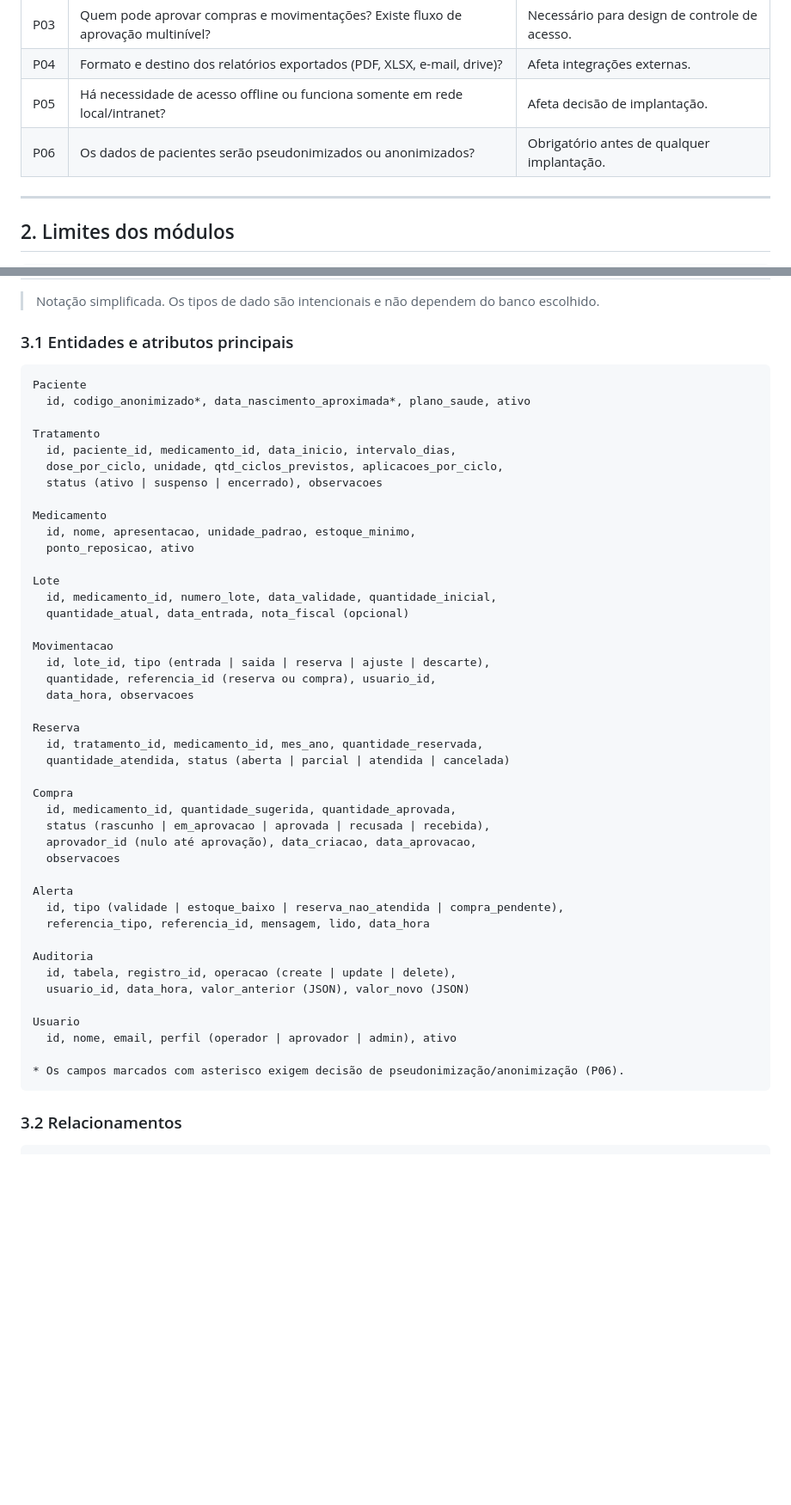
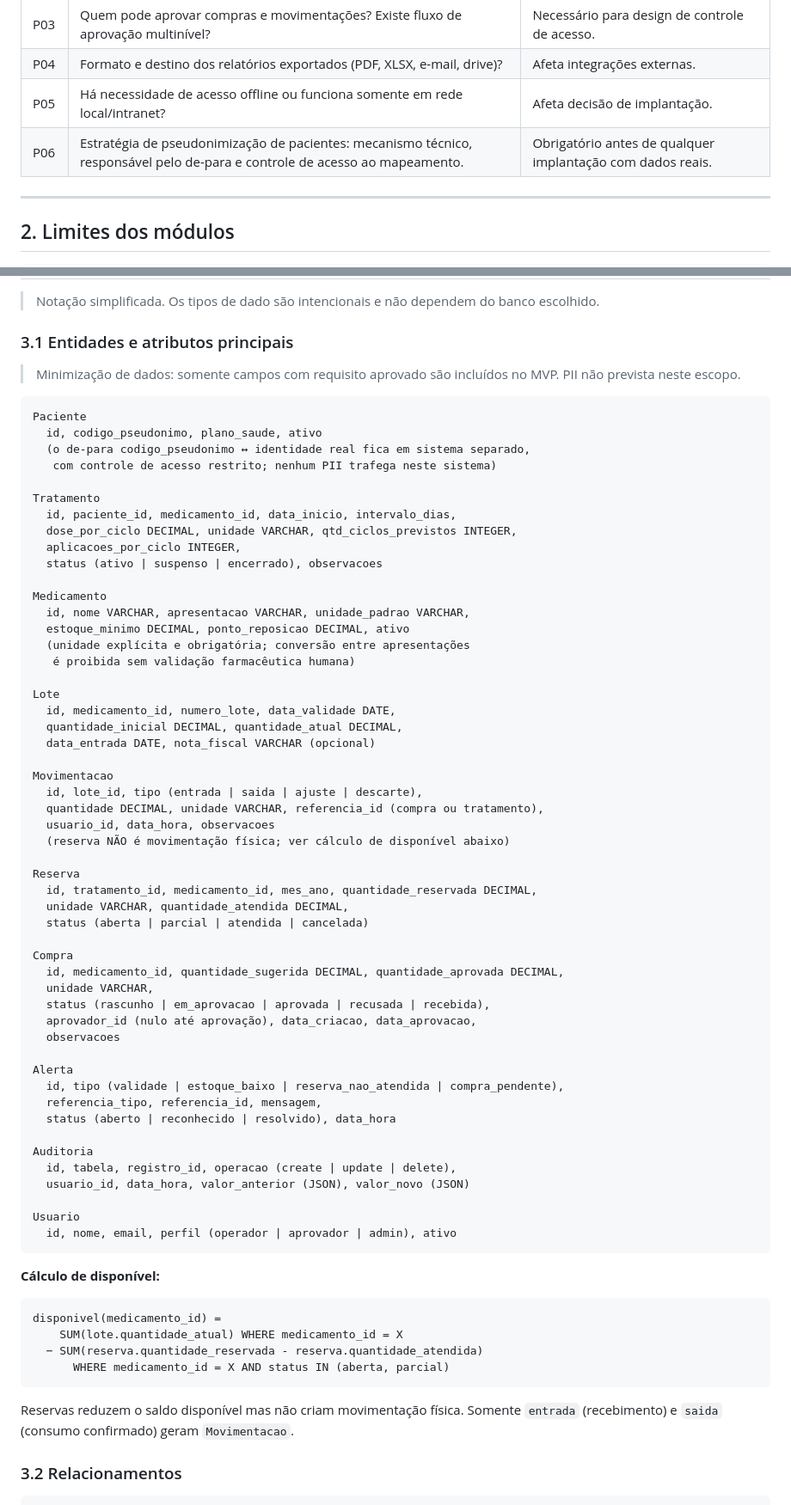
Before and after one commit to henrikcampos7-max/oncologia-cacoal, a Markdown page: docs/ARQUITETURA_MVP.md, 2 parts joined by grey strips. Shown at 86% size. Drawn GitHub-style; blank space fills up the shorter version.

````diff
--- a/docs/ARQUITETURA_MVP.md
+++ b/docs/ARQUITETURA_MVP.md
@@ -43,7 +47,7 @@
 | P03 | Quem pode aprovar compras e movimentações? Existe fluxo de aprovação multinível? | Necessário para design de controle de acesso. |
 | P04 | Formato e destino dos relatórios exportados (PDF, XLSX, e-mail, drive)? | Afeta integrações externas. |
 | P05 | Há necessidade de acesso offline ou funciona somente em rede local/intranet? | Afeta decisão de implantação. |
-| P06 | Os dados de pacientes serão pseudonimizados ou anonimizados? | Obrigatório antes de qualquer implantação. |
+| P06 | Estratégia de pseudonimização de pacientes: mecanismo técnico, responsável pelo de-para e controle de acesso ao mapeamento. | Obrigatório antes de qualquer implantação com dados reais. |
 
 ---
 
@@ -87,41 +91,53 @@
 
 ### 3.1 Entidades e atributos principais
 
+> Minimização de dados: somente campos com requisito aprovado são incluídos no MVP. PII não prevista neste escopo.
+
 ```
 Paciente
-  id, codigo_anonimizado*, data_nascimento_aproximada*, plano_saude, ativo
+  id, codigo_pseudonimo, plano_saude, ativo
+  (o de-para codigo_pseudonimo ↔ identidade real fica em sistema separado,
+   com controle de acesso restrito; nenhum PII trafega neste sistema)
 
 Tratamento
   id, paciente_id, medicamento_id, data_inicio, intervalo_dias,
-  dose_por_ciclo, unidade, qtd_ciclos_previstos, aplicacoes_por_ciclo,
+  dose_por_ciclo DECIMAL, unidade VARCHAR, qtd_ciclos_previstos INTEGER,
+  aplicacoes_por_ciclo INTEGER,
   status (ativo | suspenso | encerrado), observacoes
 
 Medicamento
-  id, nome, apresentacao, unidade_padrao, estoque_minimo,
-  ponto_reposicao, ativo
+  id, nome VARCHAR, apresentacao VARCHAR, unidade_padrao VARCHAR,
+  estoque_minimo DECIMAL, ponto_reposicao DECIMAL, ativo
+  (unidade explícita e obrigatória; conversão entre apresentações
+   é proibida sem validação farmacêutica humana)
 
 Lote
-  id, medicamento_id, numero_lote, data_validade, quantidade_inicial,
-  quantidade_atual, data_entrada, nota_fiscal (opcional)
+  id, medicamento_id, numero_lote, data_validade DATE,
+  quantidade_inicial DECIMAL, quantidade_atual DECIMAL,
+  data_entrada DATE, nota_fiscal VARCHAR (opcional)
 
 Movimentacao
-  id, lote_id, tipo (entrada | saida | reserva | ajuste | descarte),
-  quantidade, referencia_id (reserva ou compra), usuario_id,
-  data_hora, observacoes
+  id, lote_id, tipo (entrada | saida | ajuste | descarte),
+  quantidade DECIMAL, unidade VARCHAR, referencia_id (compra ou tratamento),
+  usuario_id, data_hora, observacoes
+  (reserva NÃO é movimentação física; ver cálculo de disponível abaixo)
 
 Reserva
-  id, tratamento_id, medicamento_id, mes_ano, quantidade_reservada,
-  quantidade_atendida, status (aberta | parcial | atendida | cancelada)
+  id, tratamento_id, medicamento_id, mes_ano, quantidade_reservada DECIMAL,
+  unidade VARCHAR, quantidade_atendida DECIMAL,
+  status (aberta | parcial | atendida | cancelada)
 
 Compra
-  id, medicamento_id, quantidade_sugerida, quantidade_aprovada,
+  id, medicamento_id, quantidade_sugerida DECIMAL, quantidade_aprovada DECIMAL,
+  unidade VARCHAR,
   status (rascunho | em_aprovacao | aprovada | recusada | recebida),
   aprovador_id (nulo até aprovação), data_criacao, data_aprovacao,
   observacoes
 
 Alerta
   id, tipo (validade | estoque_baixo | reserva_nao_atendida | compra_pendente),
-  referencia_tipo, referencia_id, mensagem, lido, data_hora
+  referencia_tipo, referencia_id, mensagem,
+  status (aberto | reconhecido | resolvido), data_hora
 
 Auditoria
   id, tabela, registro_id, operacao (create | update | delete),
@@ -129,9 +145,16 @@ Auditoria
 
 Usuario
   id, nome, email, perfil (operador | aprovador | admin), ativo
+```
 
-* Os campos marcados com asterisco exigem decisão de pseudonimização/anonimização (P06).
+**Cálculo de disponível:**
 ```
+disponivel(medicamento_id) =
+    SUM(lote.quantidade_atual) WHERE medicamento_id = X
+  − SUM(reserva.quantidade_reservada - reserva.quantidade_atendida)
+      WHERE medicamento_id = X AND status IN (aberta, parcial)
+```
+Reservas reduzem o saldo disponível mas não criam movimentação física. Somente `entrada` (recebimento) e `saida` (consumo confirmado) geram `Movimentacao`.
 
 ### 3.2 Relacionamentos
 
````
Also changed, not shown: other parts of docs/ARQUITETURA_MVP.md (+51 -37 lines).
